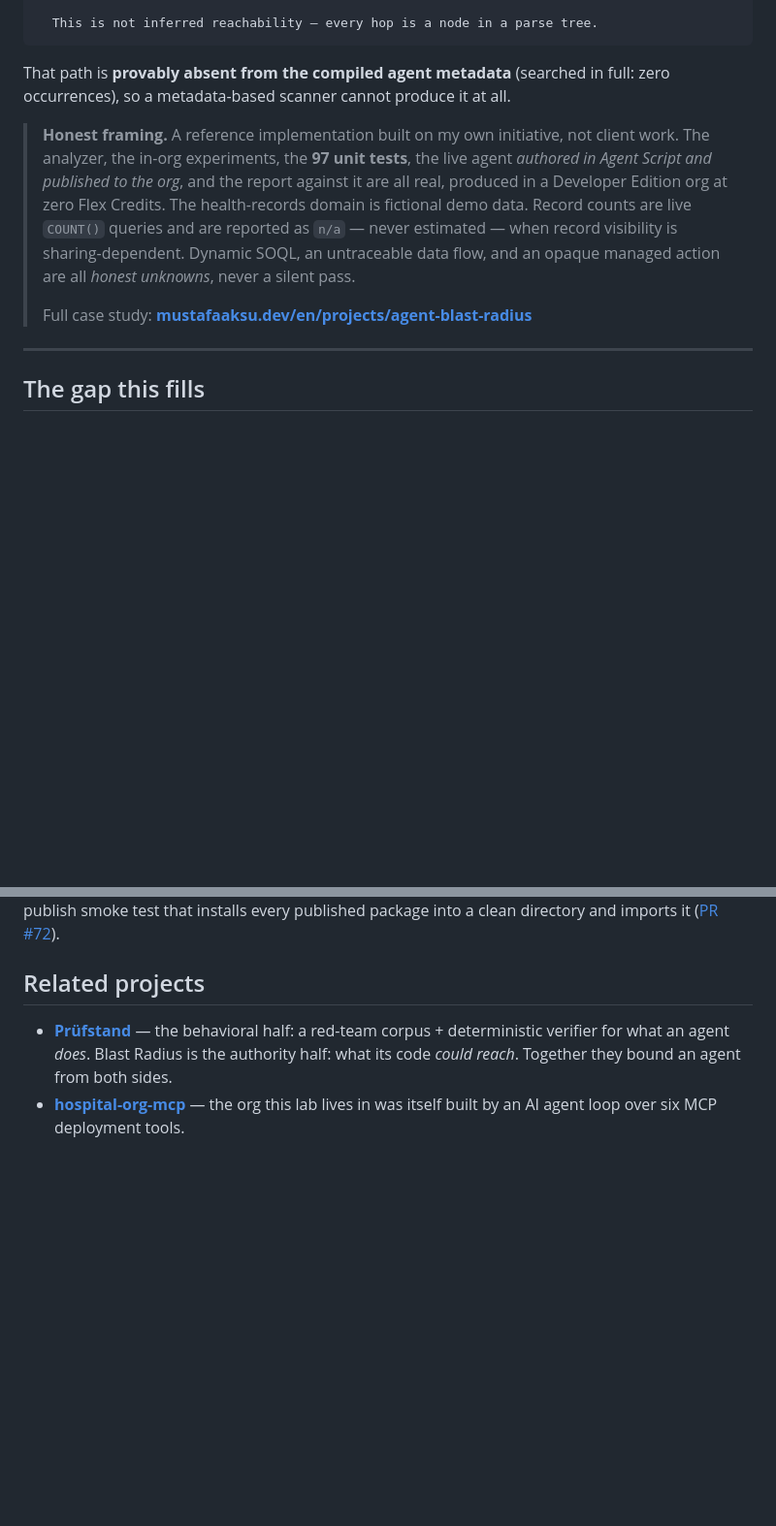
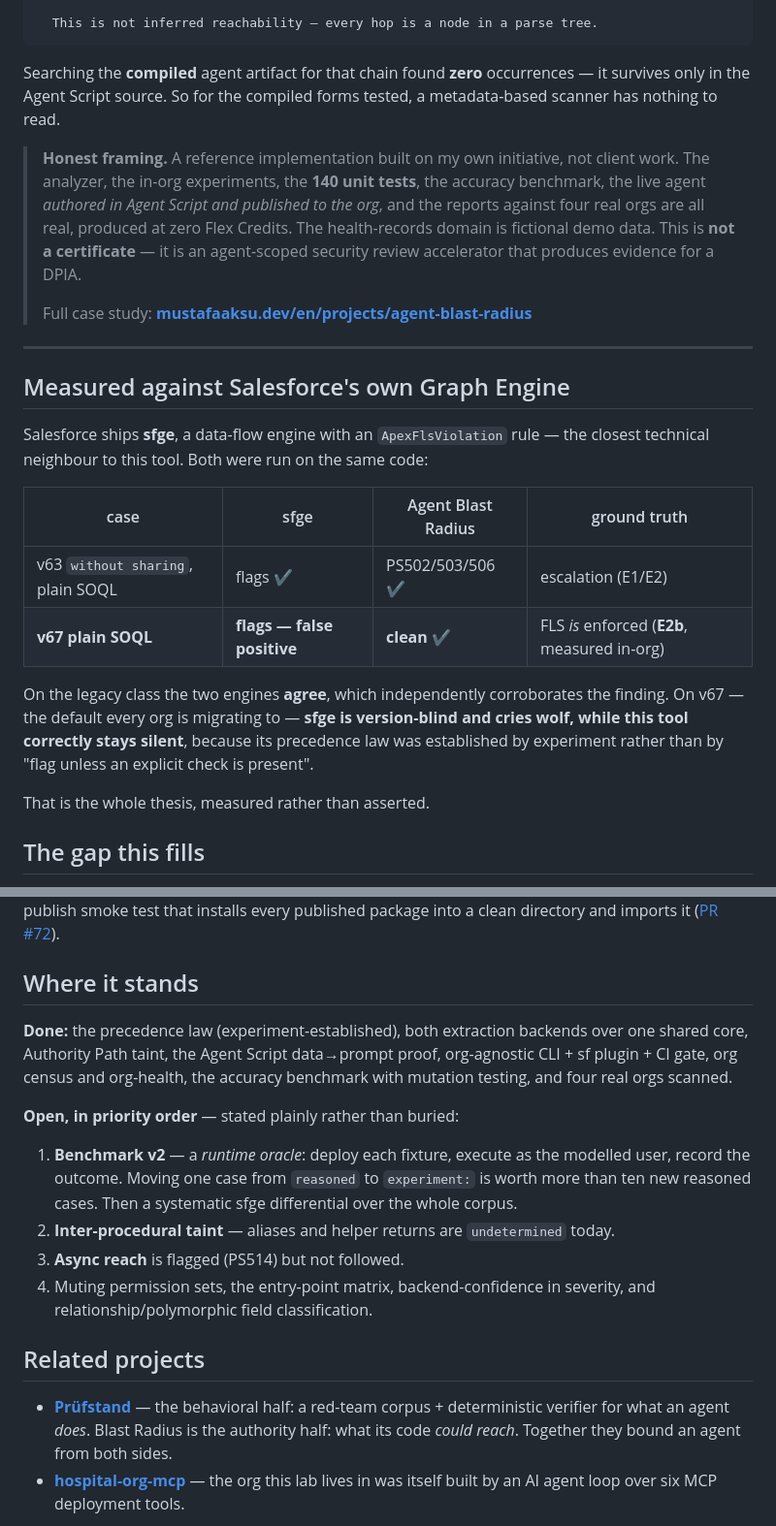
Before and after one commit to aksumustafa1625/agent-blast-radius, a Markdown page: README.md, 2 parts joined by grey strips. Shown at 97% size. Rendered like a GitHub page; blank space fills up the shorter version.

````diff
--- a/README.md
+++ b/README.md
@@ -24,21 +24,37 @@ And on an agent authored in Salesforce's open-source **Agent Script**, it does n
   This is not inferred reachability — every hop is a node in a parse tree.
 ```
 
-That path is **provably absent from the compiled agent metadata** (searched in full:
-zero occurrences), so a metadata-based scanner cannot produce it at all.
+Searching the **compiled** agent artifact for that chain found **zero** occurrences — it
+survives only in the Agent Script source. So for the compiled forms tested, a
+metadata-based scanner has nothing to read.
 
 > **Honest framing.** A reference implementation built on my own initiative, not client
-> work. The analyzer, the in-org experiments, the **97 unit tests**, the live agent
-> *authored in Agent Script and published to the org*, and the report against it are all
-> real, produced in a Developer Edition org at zero Flex Credits. The health-records domain
-> is fictional demo data. Record counts are live `COUNT()` queries and are reported as
-> `n/a` — never estimated — when record visibility is sharing-dependent. Dynamic SOQL, an
-> untraceable data flow, and an opaque managed action are all *honest unknowns*, never a
-> silent pass.
+> work. The analyzer, the in-org experiments, the **140 unit tests**, the accuracy
+> benchmark, the live agent *authored in Agent Script and published to the org*, and the
+> reports against four real orgs are all real, produced at zero Flex Credits. The
+> health-records domain is fictional demo data. This is **not a certificate** — it is an
+> agent-scoped security review accelerator that produces evidence for a DPIA.
 >
 > Full case study: **[mustafaaksu.dev/en/projects/agent-blast-radius](https://mustafaaksu.dev/en/projects/agent-blast-radius)**
 
 ---
+
+## Measured against Salesforce's own Graph Engine
+
+Salesforce ships **sfge**, a data-flow engine with an `ApexFlsViolation` rule — the closest
+technical neighbour to this tool. Both were run on the same code:
+
+| case | sfge | Agent Blast Radius | ground truth |
+|---|---|---|---|
+| v63 `without sharing`, plain SOQL | flags ✔ | PS502/503/506 ✔ | escalation (E1/E2) |
+| **v67 plain SOQL** | **flags — false positive** | **clean ✔** | FLS *is* enforced (**E2b**, measured in-org) |
+
+On the legacy class the two engines **agree**, which independently corroborates the finding.
+On v67 — the default every org is migrating to — **sfge is version-blind and cries wolf,
+while this tool correctly stays silent**, because its precedence law was established by
+experiment rather than by "flag unless an explicit check is present".
+
+That is the whole thesis, measured rather than asserted.
 
 ## The gap this fills
 
@@ -138,6 +225,23 @@ packages are affected. Reported with a reproduction and root-cause analysis
 ([issue #71](https://github.com/salesforce/agentscript/issues/71)) and fixed upstream with a
 post-publish smoke test that installs every published package into a clean directory and
 imports it ([PR #72](https://github.com/salesforce/agentscript/pull/72)).
+
+## Where it stands
+
+**Done:** the precedence law (experiment-established), both extraction backends over one
+shared core, Authority Path taint, the Agent Script data→prompt proof, org-agnostic CLI + sf
+plugin + CI gate, org census and org-health, the accuracy benchmark with mutation testing,
+and four real orgs scanned.
+
+**Open, in priority order** — stated plainly rather than buried:
+
+1. **Benchmark v2** — a *runtime oracle*: deploy each fixture, execute as the modelled user,
+   record the outcome. Moving one case from `reasoned` to `experiment:` is worth more than ten
+   new reasoned cases. Then a systematic sfge differential over the whole corpus.
+2. **Inter-procedural taint** — aliases and helper returns are `undetermined` today.
+3. **Async reach** is flagged (PS514) but not followed.
+4. Muting permission sets, the entry-point matrix, backend-confidence in severity, and
+   relationship/polymorphic field classification.
 
 ## Related projects
 
````
Also changed, not shown: other parts of README.md (+104 -33 lines), CLAUDE.md (added, +250 -0 lines).
